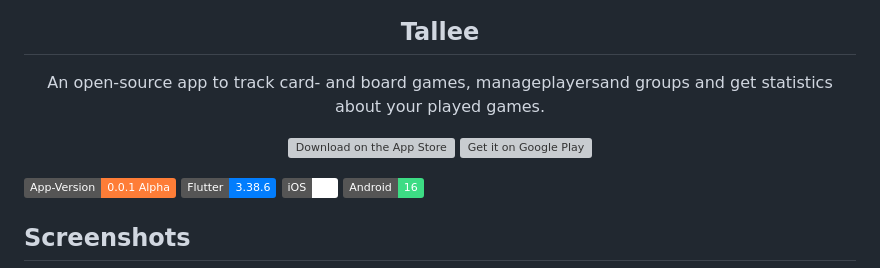
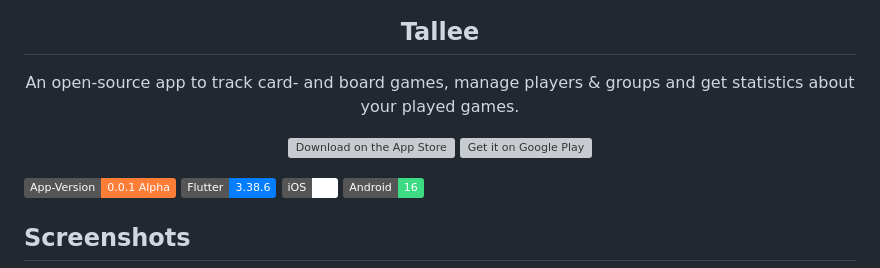
Before and after one commit to LiquidDevelopmentDE/game-tracker, a Markdown page: README.md, the part around the change. Rendered like a GitHub page; badges without logos; grey boxes are pictures that could not be loaded.

Commit message:
added white space

```diff
--- a/README.md
+++ b/README.md
@@ -3,7 +3,7 @@
     <h2 align="center">Tallee</h2>
 </p>
 <p align="center">
-An open-source app to track card- and board games, manageplayersand groups and get statistics about your played games.
+An open-source app to track card- and board games, manage players & groups and get statistics about your played games.
 </p>
 <p align="center">
     <a href="https://apps.apple.com/">
@@ -20,8 +20,6 @@ An open-source app to track card- and board games, manageplayersand groups and g
       />
     </a>
 </p>
-
-
 
 ![Version](https://img.shields.io/badge/App--Version-0.0.1_Alpha-orange)
 ![Flutter](https://img.shields.io/badge/Flutter-3.38.6-027DFD?logo=flutter)
```
